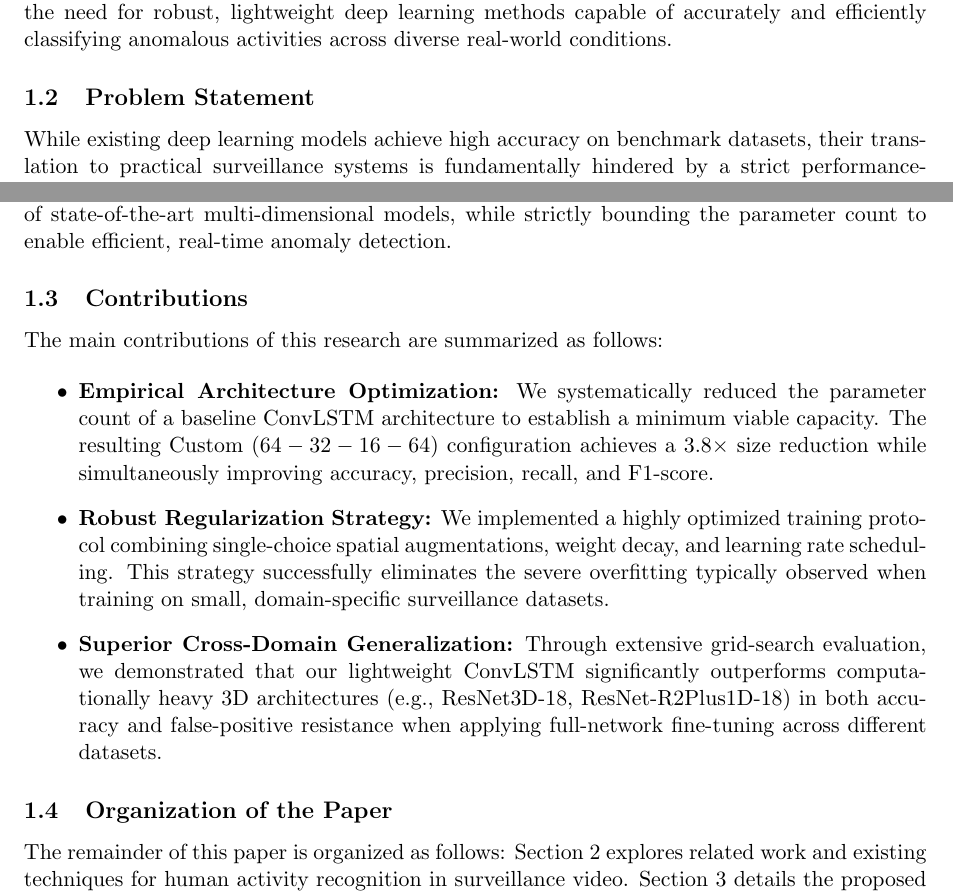
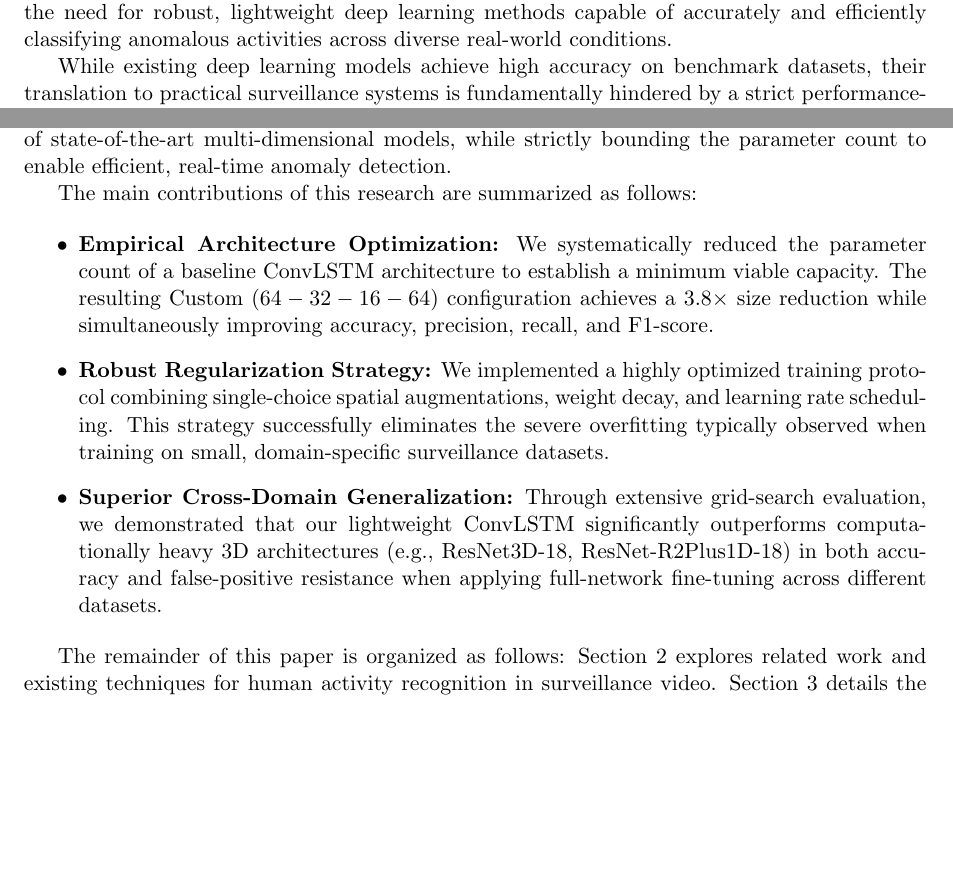
Before and after one commit to sanelehlabisa/phd_work, a LaTeX paper (starter_journal/starter_journal.tex): two parts of page 2 of 12, joined at a grey line, cut so that both start at the same text, the shorter picture padded with empty space. Compiled offline with pdfLaTeX.

Commit message:
Remove sub titles

```diff
--- a/starter_journal/starter_journal.tex
+++ b/starter_journal/starter_journal.tex
@@ -98,8 +96,6 @@ resource-constrained edge hardware. These compounded challenges highlight
 the need for robust, lightweight deep learning methods capable of accurately and
 efficiently classifying anomalous activities across diverse real-world conditions.
 
-\subsection{Problem Statement}
-
 While existing deep learning models achieve high accuracy on benchmark datasets,
 their translation to practical surveillance systems is fundamentally hindered by
 a strict performance-efficiency trade-off. Current approaches either rely on
@@ -112,8 +108,6 @@ Therefore, the core problem addressed in this study is how to design and optimiz
 a spatio-temporal network that matches or exceeds the classification accuracy of
 state-of-the-art multi-dimensional models, while strictly bounding the parameter
 count to enable efficient, real-time anomaly detection.
-
-\subsection{Contributions}
 
 The main contributions of this research are summarized as follows:
 
@@ -136,8 +130,6 @@ The main contributions of this research are summarized as follows:
 	ResNet-R2Plus1D-18) in both accuracy and false-positive resistance when applying
 	full-network fine-tuning across different datasets.
 \end{itemize}
-
-\subsection{Organization of the Paper}
 
 The remainder of this paper is organized as follows: Section 2 explores related work
 and existing techniques for human activity recognition in surveillance video.
```
Also changed, not shown: starter_journal/starter_journal.tex (2 more changed lines).
